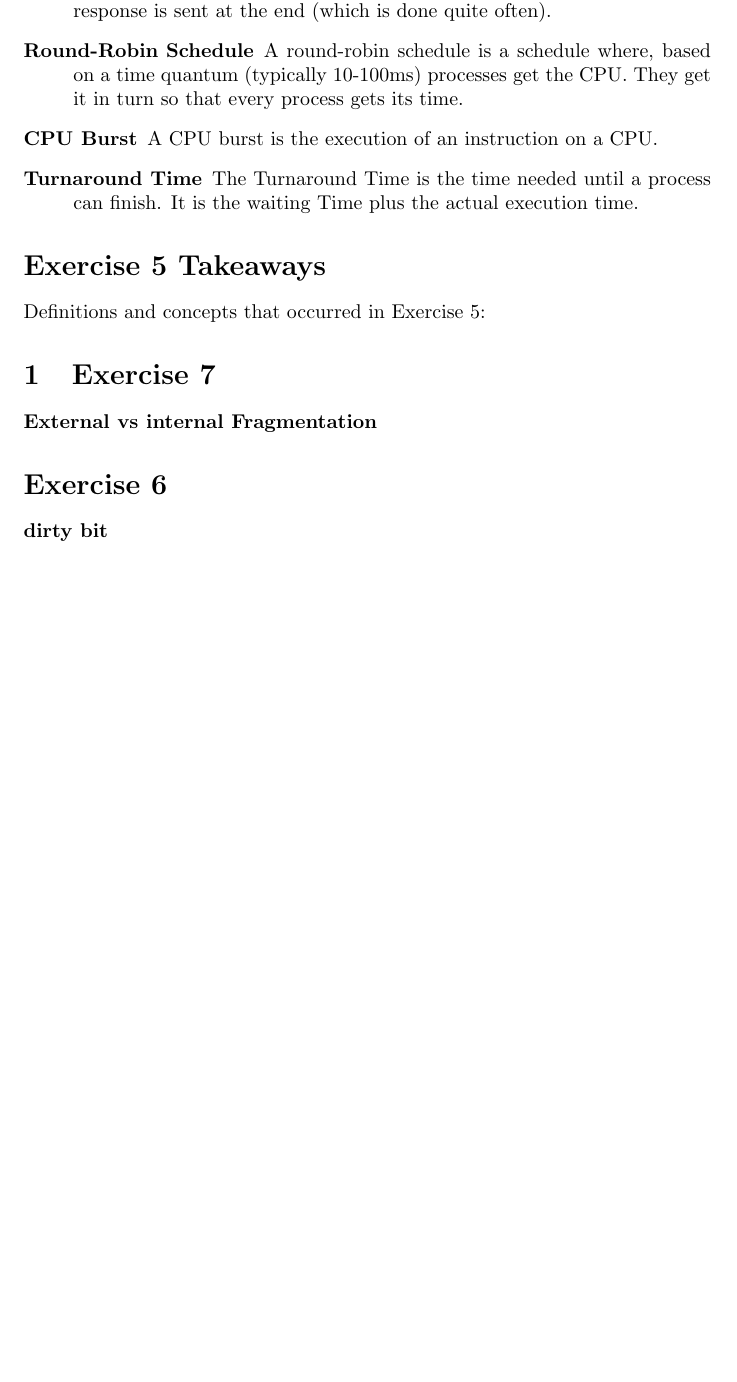
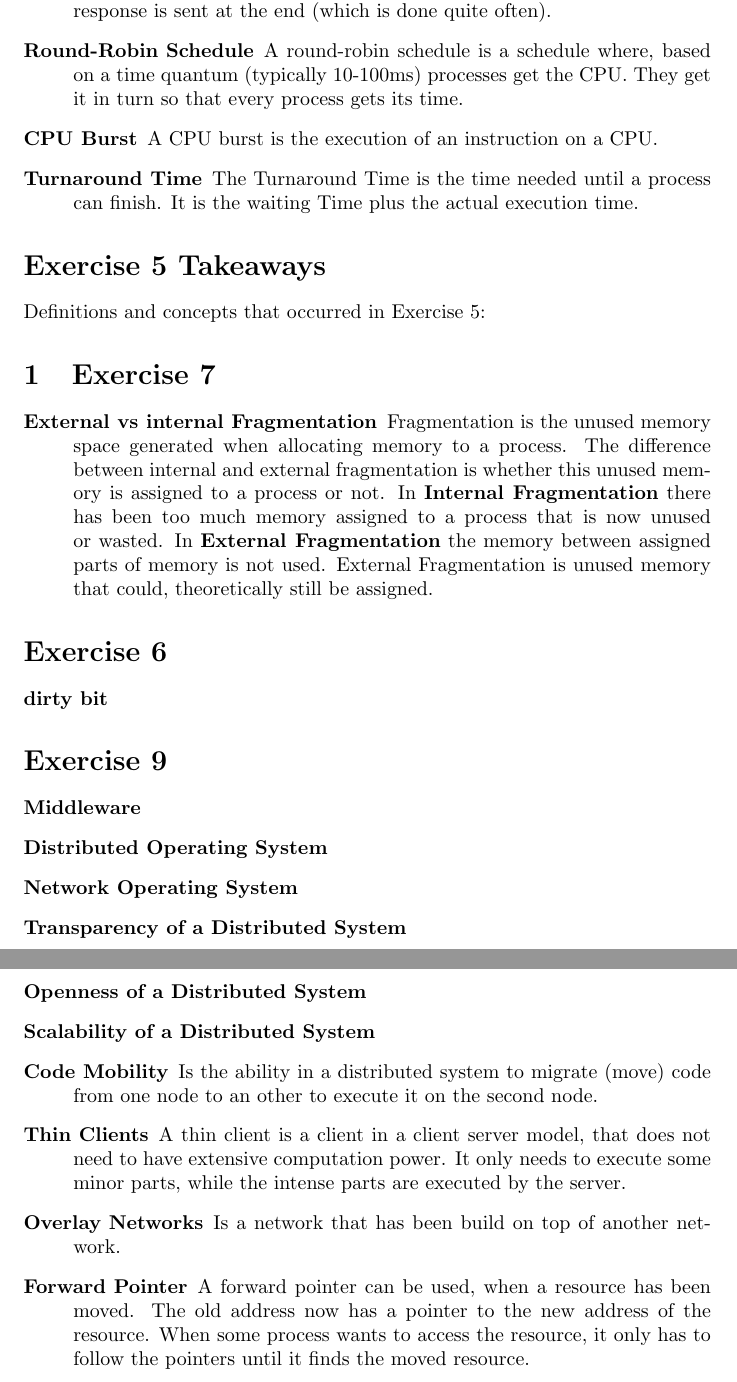
Before and after one commit to tobiasfamos/SSDS_Definitions, a LaTeX document (SSDS_Zusammenfassung.tex): part of page 4 of 4 before the commit and two parts of pages 4 and 5 of 5 after it, the two joined at a grey line, cut so that both start at the same text, the shorter picture padded with empty space. Compiled offline with pdfLaTeX.

Commit message:
Added some of the Exercise 9

```diff
--- a/SSDS_Zusammenfassung.tex
+++ b/SSDS_Zusammenfassung.tex
@@ -88,7 +88,7 @@
 
    \section{Exercise 7}
    \begin{description}
-   	\item[External vs internal Fragmentation]
+   	\item[External vs internal Fragmentation] Fragmentation is the unused memory space generated when allocating memory to a process. The difference between internal and external fragmentation is whether this unused memory is assigned to a process or not. In \textbf{Internal Fragmentation} there has been too much memory assigned to a process that is now unused or wasted. In \textbf{External Fragmentation} the memory between assigned parts of memory is not used. External Fragmentation is unused memory that could, theoretically still be assigned.
 
    \end{description}
 	\section*{Exercise 6}
@@ -96,5 +96,28 @@
 		\item[dirty bit]
 	\end{description}
 
+	\section*{Exercise 9}
+	\begin{description}
+		\item[Middleware]
+
+		\item[Distributed Operating System]
+
+		\item[Network Operating System]
+
+		\item[Transparency of a Distributed System]
+
+		\item[Openness of a Distributed System]
+
+		\item[Scalability of a Distributed System]
+
+		\item[Code Mobility] Is the ability in a distributed system to migrate (move) code from one node to an other to execute it on the second node.
+
+		\item[Thin Clients] A thin client is a client in a client server model, that does not need to have extensive computation power. It only needs to execute some minor parts, while the intense parts are executed by the server.
+
+		\item[Overlay Networks] Is a network that has been build on top of another network.
+
+		\item[Forward Pointer] A forward pointer can be used, when a resource has been moved. The old address now has a pointer to the new address of the resource. When some process wants to access the resource, it only has to follow the pointers until it finds the moved resource.
+
+	\end{description}
 
  \end{document}
```
Also changed, not shown: SSDS_Zusammenfassung.pdf.
